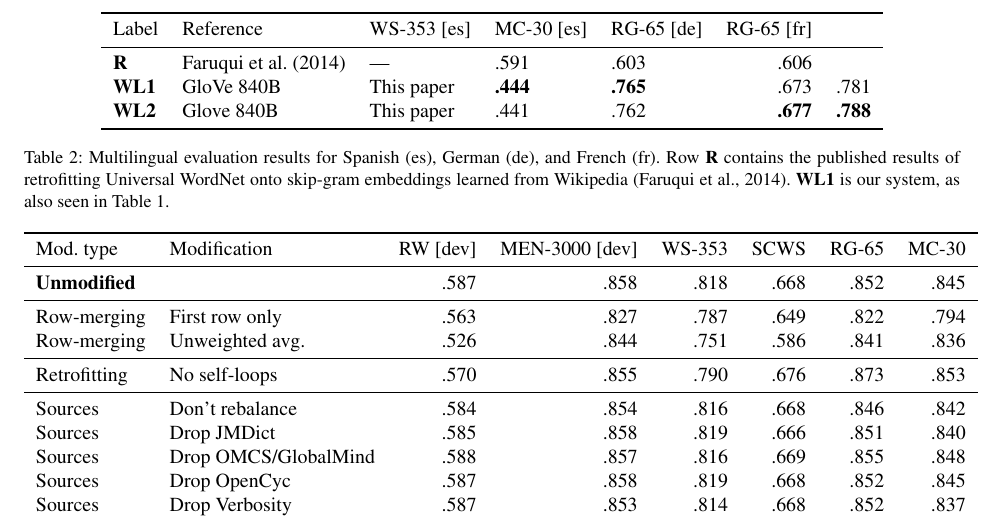
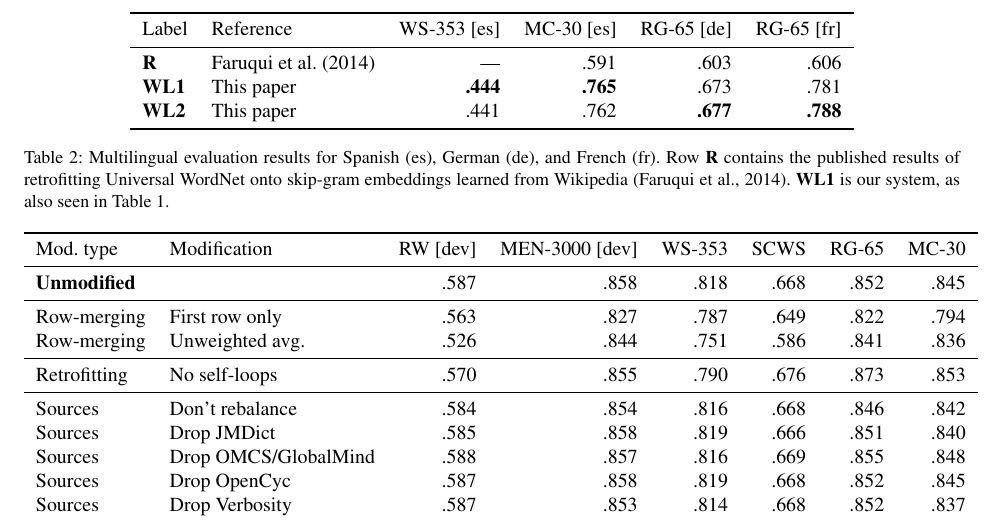
Before and after one commit to commonsense/conceptnet-numberbatch, a LaTeX paper (paper/wordsim_paper.tex): part of page 6 of 10, cut so that both start at the same text. Compiled offline with pdfLaTeX.

Commit message:
fix a misaligned table

```diff
--- a/paper/wordsim_paper.tex
+++ b/paper/wordsim_paper.tex
@@ -384,13 +384,13 @@ Label  &Embeddings   & Norm  & Text std. & Retrofit &       RW & MEN-3000 &    W
 
 \begin{table*}[t]
 \centering
-\begin{tabular}{lllllrrrr}
+\begin{tabular}{llrrrr}
 \toprule
 Label   & Reference                         & WS-353 [es] & MC-30 [es] & RG-65 [de] & RG-65 [fr] \\
 \midrule
 \bf R   & \newcite{faruqui2014retrofitting} &         --- &       .591 &       .603 &       .606 \\
-\bf WL1 & GloVe 840B  & This paper          &    \bf .444 &   \bf .765 &       .673 &       .781 \\
-\bf WL2 & Glove 840B  & This paper          &        .441 &       .762 &   \bf .677 &   \bf .788 \\
+\bf WL1 & This paper                        &    \bf .444 &   \bf .765 &       .673 &       .781 \\
+\bf WL2 & This paper                        &        .441 &       .762 &   \bf .677 &   \bf .788 \\
 \bottomrule
 \end{tabular}
 
```
Also changed, not shown: paper/wordsim_paper.tex (4 more changed lines).
